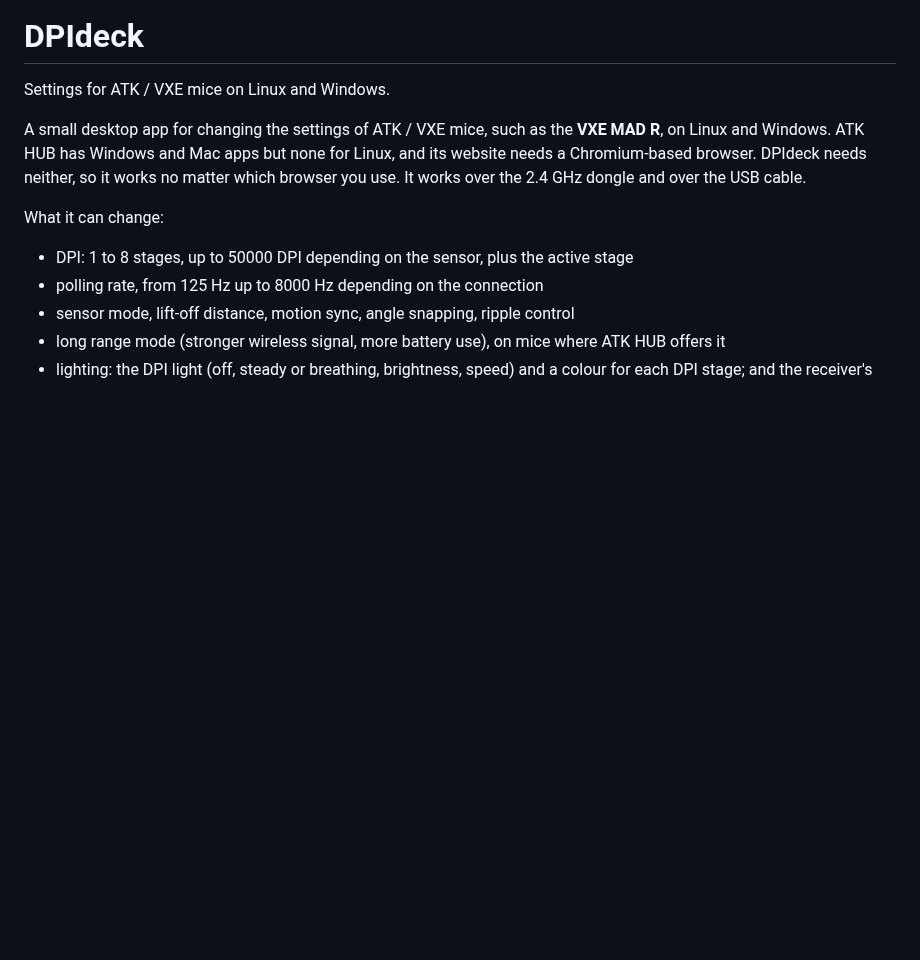
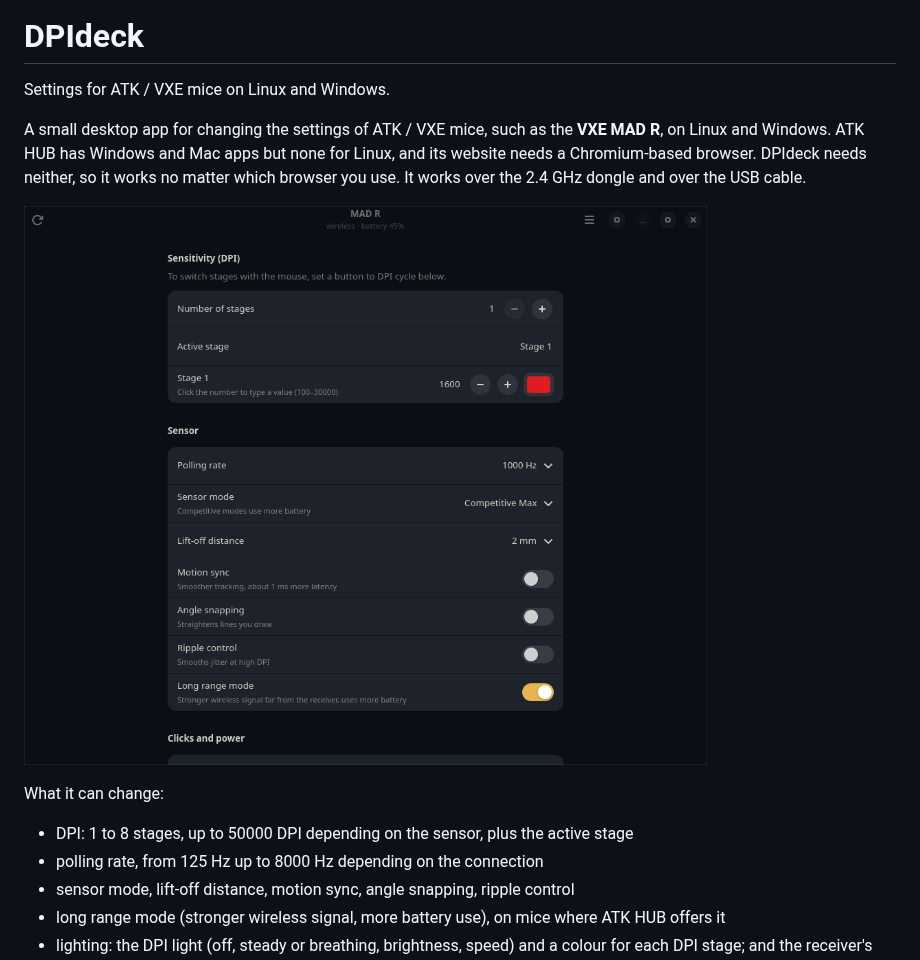
Before and after one commit to Soulmanyes/dpideck, a Markdown page: README.md, the part around the change. GitHub-like rendering; pictures changed too: docs/screenshot.png (added); blank space fills up the shorter version.

Commit message:
README: screenshot
Co-Authored-By: Claude Opus 5.5 <noreply@anthropic.com>

```diff
--- a/README.md
+++ b/README.md
@@ -7,6 +7,8 @@ A small desktop app for changing the settings of ATK / VXE mice, such as the
 Linux, and its website needs a Chromium-based browser. DPIdeck needs neither, so it
 works no matter which browser you use. It works over the 2.4 GHz dongle and over the
 USB cable.
+
+![DPIdeck showing a VXE MAD R's DPI and sensor settings](docs/screenshot.png)
 
 What it can change:
 
```
